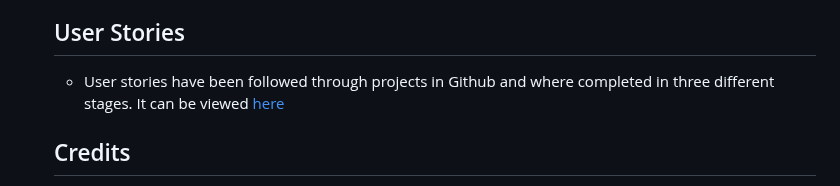
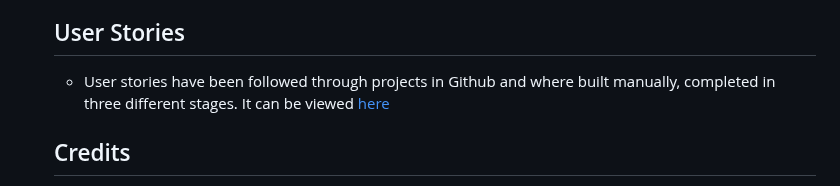
Before and after one commit to Gomsur/Authentic-shop, a Markdown page: README.md, the part around the change. Drawn GitHub-style.

Commit message:
added user stories manual built and completed in three different stages

```diff
--- a/README.md
+++ b/README.md
@@ -213,7 +213,7 @@ The project follows a standard Django project structure with the following key c
   It can be viewed [here](https://github.com/users/Gomsur/projects/10)
 
   ## User Stories
-  - User stories have been followed through projects in Github and where completed in three different stages.
+  - User stories have been followed through projects in Github and where built manually, completed in three different stages.
   It can be viewed [here](https://github.com/users/Gomsur/projects/11/views/1)
 
   ## Credits
```
